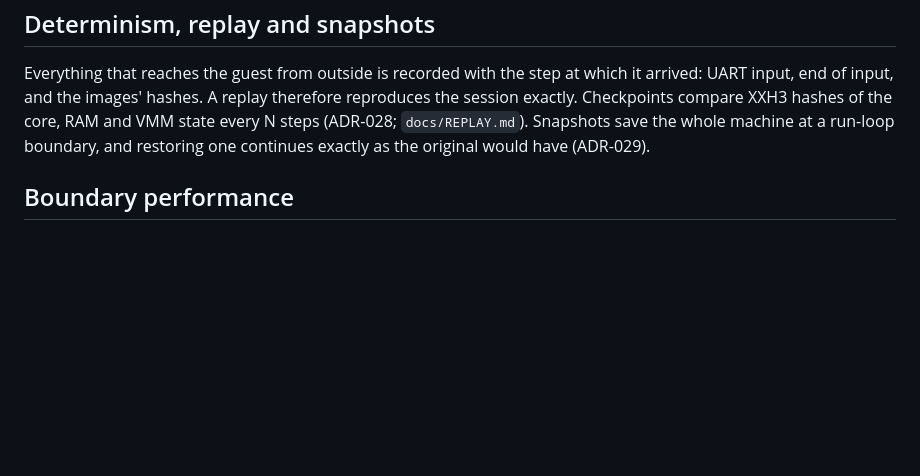
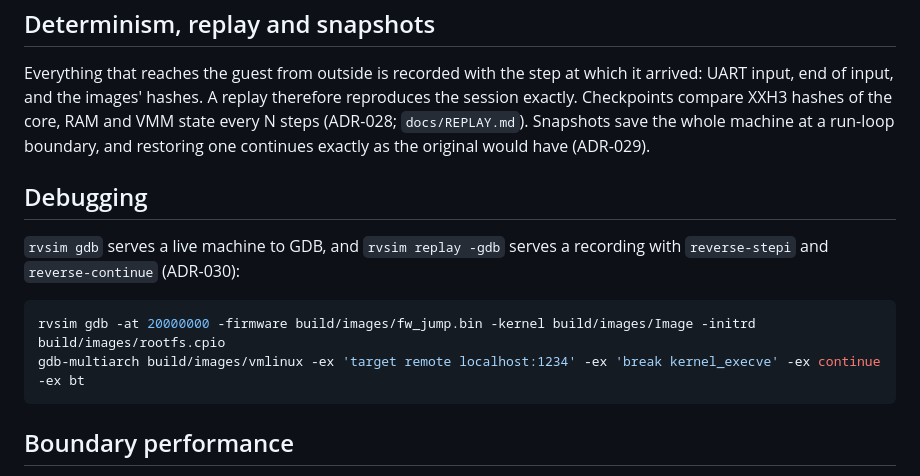
Before and after one commit to ezekielelvis/rvsim, a Markdown page: docs/ARCHITECTURE.md, the part around the change. Drawn GitHub-style; blank space fills up the shorter version.

````diff
--- a/docs/ARCHITECTURE.md
+++ b/docs/ARCHITECTURE.md
@@ -92,6 +92,16 @@ the core, RAM and VMM state every N steps (ADR-028; `docs/REPLAY.md`).
 Snapshots save the whole machine at a run-loop boundary, and restoring one
 continues exactly as the original would have (ADR-029).
 
+## Debugging
+
+`rvsim gdb` serves a live machine to GDB, and `rvsim replay -gdb` serves a
+recording with `reverse-stepi` and `reverse-continue` (ADR-030):
+
+```sh
+rvsim gdb -at 20000000 -firmware build/images/fw_jump.bin -kernel build/images/Image -initrd build/images/rootfs.cpio
+gdb-multiarch build/images/vmlinux -ex 'target remote localhost:1234' -ex 'break kernel_execve' -ex continue -ex bt
+```
+
 ## Boundary performance
 
 These numbers are a Phase 4 baseline. They were measured on an Apple Silicon
````
Also changed, not shown: docs/DECISIONS.md (+64 -0 lines).
